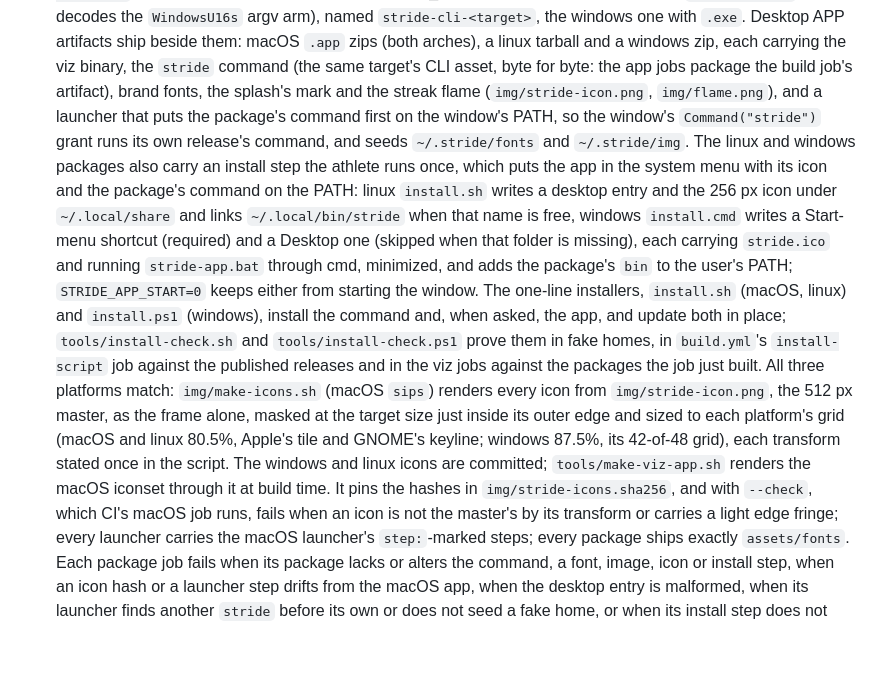
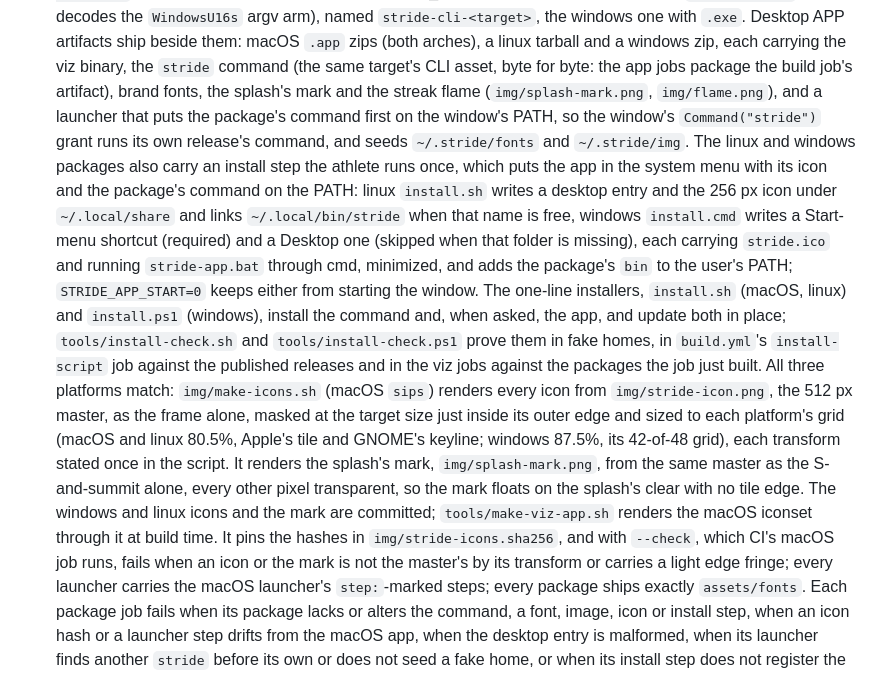
Before and after one commit to eschizoid/stride, a Markdown page: AGENTS.md, the part around the change. GitHub-like rendering; blank space fills up the shorter version.

```diff
--- a/AGENTS.md
+++ b/AGENTS.md
@@ -552,7 +552,7 @@ on `main`. You never tag or edit the version by hand.
   artifacts ship beside them: macOS `.app` zips (both arches), a linux tarball and a
   windows zip, each carrying the viz binary, the `stride` command (the same target's
   CLI asset, byte for byte: the app jobs package the build job's artifact), brand
-  fonts, the splash's mark and the streak flame (`img/stride-icon.png`,
+  fonts, the splash's mark and the streak flame (`img/splash-mark.png`,
   `img/flame.png`), and a launcher that puts the package's command first on the
   window's PATH, so the window's `Command("stride")` grant runs its own release's
   command, and seeds `~/.stride/fonts` and `~/.stride/img`. The linux and windows
@@ -573,11 +573,14 @@ on `main`. You never tag or edit the version by hand.
   `img/stride-icon.png`, the 512 px master, as the frame alone, masked at the
   target size just inside its outer edge and sized to each platform's grid (macOS
   and linux 80.5%, Apple's tile and GNOME's keyline; windows 87.5%, its 42-of-48
-  grid), each transform stated once in the script. The windows and linux icons are
-  committed; `tools/make-viz-app.sh` renders the macOS iconset through it at build
-  time. It pins the hashes in `img/stride-icons.sha256`, and with `--check`, which
-  CI's macOS job runs, fails when an icon is not the master's by its transform or
-  carries a light edge fringe;
+  grid), each transform stated once in the script. It renders the splash's mark,
+  `img/splash-mark.png`, from the same master as the S-and-summit alone, every
+  other pixel transparent, so the mark floats on the splash's clear with no tile
+  edge. The windows and linux icons and the mark are committed;
+  `tools/make-viz-app.sh` renders the macOS iconset through it at build time. It
+  pins the hashes in `img/stride-icons.sha256`, and with `--check`, which CI's
+  macOS job runs, fails when an icon or the mark is not the master's by its
+  transform or carries a light edge fringe;
   every launcher carries the macOS launcher's
   `step:`-marked steps; every package ships exactly
   `assets/fonts`. Each package job fails when its package lacks or alters the
```
Also changed, not shown: docs/viz.md (+17 -12 lines), img/splash-mark.png (added), 7 other files.
